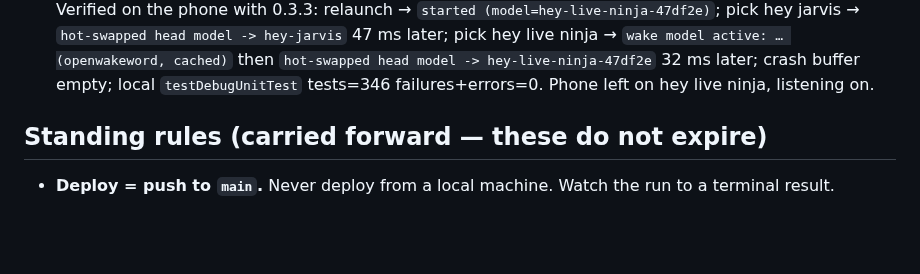
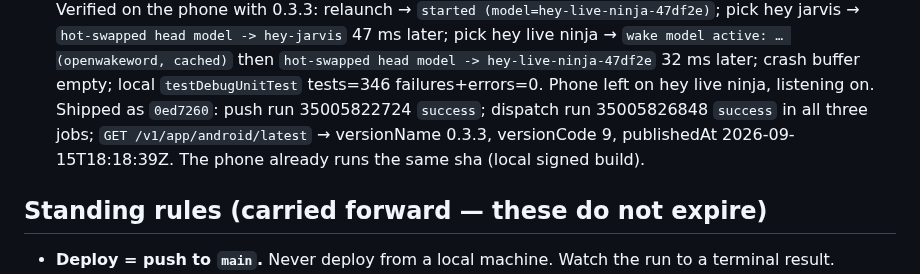
Before and after one commit to JeremyProffittOrg/live-ninja, a Markdown page: plan.md, the part around the change. Drawn GitHub-style; blank space fills up the shorter version.

Commit message:
plan: record the 0.3.3 (9) wake hot-swap release
Co-Authored-By: Claude Fable 5.1 <noreply@anthropic.com>

```diff
--- a/plan.md
+++ b/plan.md
@@ -1941,6 +1941,9 @@ unchanged.
   47 ms later; pick hey live ninja → `wake model active: … (openwakeword, cached)` then
   `hot-swapped head model -> hey-live-ninja-47df2e` 32 ms later; crash buffer empty; local
   `testDebugUnitTest` tests=346 failures+errors=0. Phone left on hey live ninja, listening on.
+  Shipped as `0ed7260`: push run 35005822724 `success`; dispatch run 35005826848 `success` in all
+  three jobs; `GET /v1/app/android/latest` → versionName 0.3.3, versionCode 9, publishedAt
+  2026-09-15T18:18:39Z. The phone already runs the same sha (local signed build).
 
 ## Standing rules (carried forward — these do not expire)
 
```
